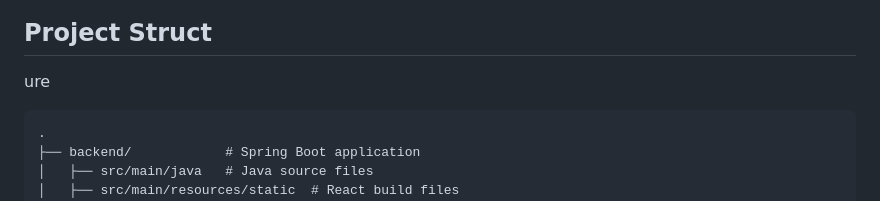
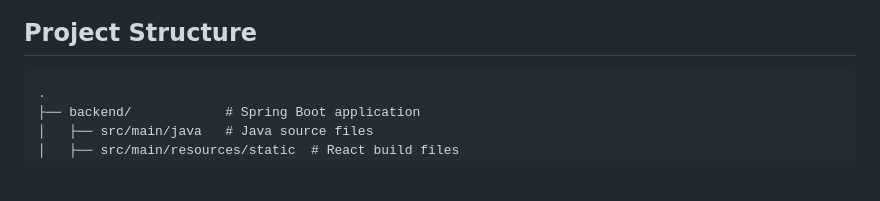
Before and after one commit to scgursel/llama-chatbot, a Markdown page: README.md, the part around one of its changes. Rendered like a GitHub page; blank space fills up the shorter version.

````diff
--- a/README.md
+++ b/README.md
@@ -17,8 +18,7 @@ This project is a chatbot application built using **Spring Boot**, **React**, **
 ![Screenshot 2024-12-23 at 02 52 06](https://github.com/user-attachments/assets/f22a170c-c537-4201-abea-f452a7faf654)
 
 
-## Project Struct
-ure
+## Project Structure
 ```plaintext
 .
 ├── backend/            # Spring Boot application
````
Also changed, not shown: other parts of README.md (+1 -0 lines).
